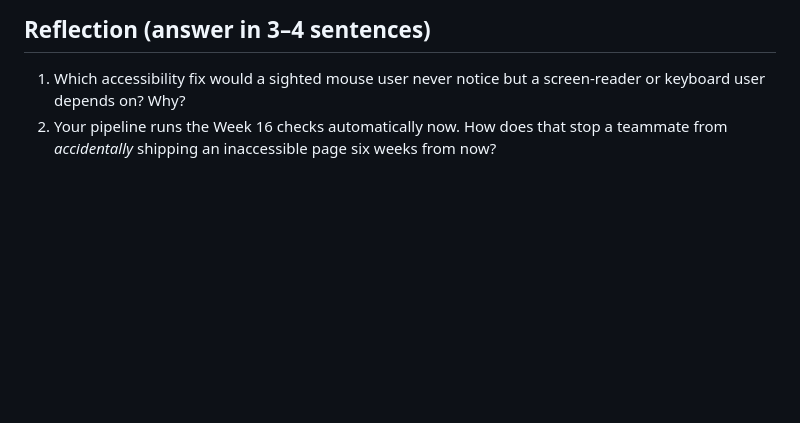
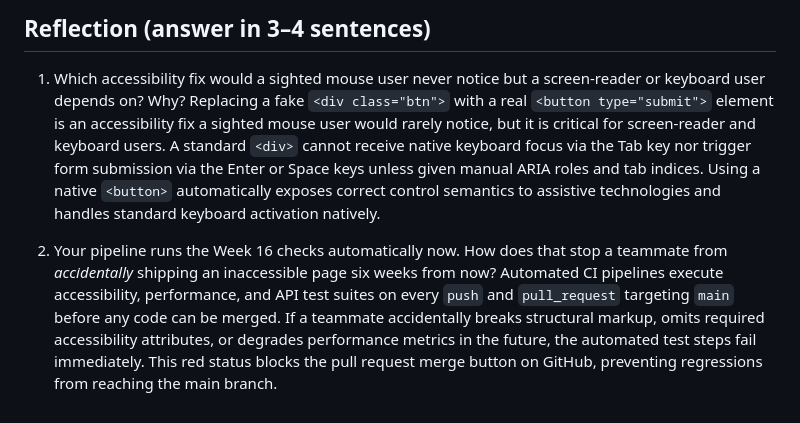
Before and after one commit to iandelapena/SecureNotes-ShipIt, a Markdown page: TASKS.md, the part around one of its changes. GitHub-like rendering; blank space fills up the shorter version.

Commit message:
Update TASKS.md with completed checklist and reflection answers

```diff
--- a/TASKS.md
+++ b/TASKS.md
@@ -86,5 +86,8 @@ you **Approve** or **Request changes**.
 
 1. Which accessibility fix would a sighted mouse user never notice but a
    screen-reader or keyboard user depends on? Why?
+   Replacing a fake `<div class="btn">` with a real `<button type="submit">` element is an accessibility fix a sighted mouse user would rarely notice, but it is critical for screen-reader and keyboard users. A standard `<div>` cannot receive native keyboard focus via the Tab key nor trigger form submission via the Enter or Space keys unless given manual ARIA roles and tab indices. Using a native `<button>` automatically exposes correct control semantics to assistive technologies and handles standard keyboard activation natively.
+
 2. Your pipeline runs the Week 16 checks automatically now. How does that stop a
    teammate from *accidentally* shipping an inaccessible page six weeks from now?
+   Automated CI pipelines execute accessibility, performance, and API test suites on every `push` and `pull_request` targeting `main` before any code can be merged. If a teammate accidentally breaks structural markup, omits required accessibility attributes, or degrades performance metrics in the future, the automated test steps fail immediately. This red status blocks the pull request merge button on GitHub, preventing regressions from reaching the main branch.
```
Also changed, not shown: other parts of TASKS.md (+7 -7 lines).
